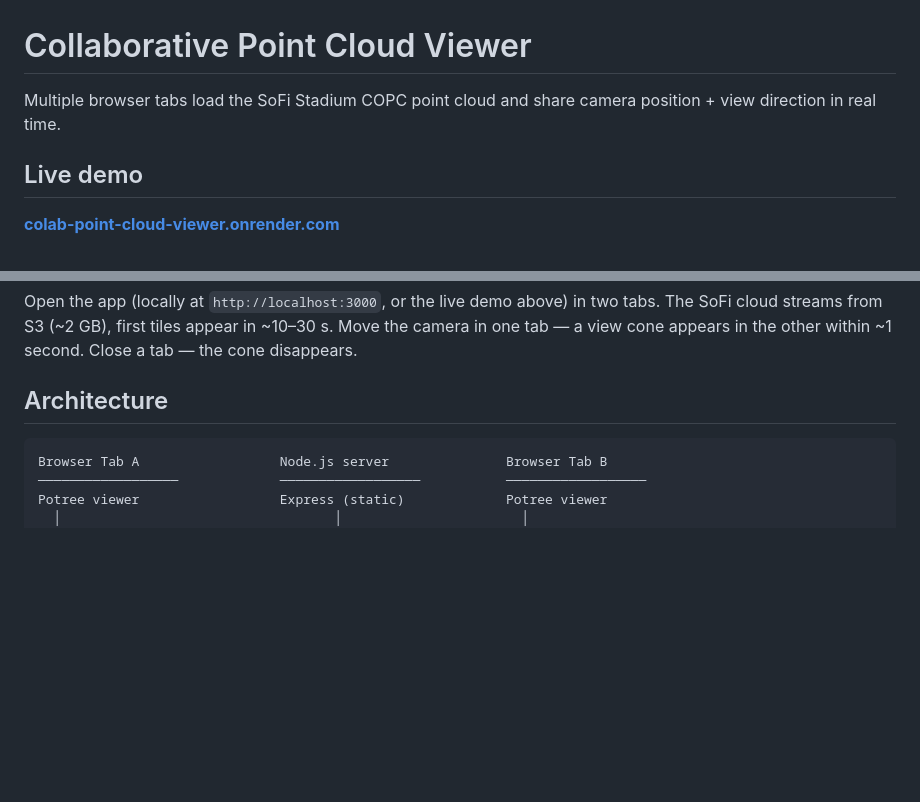
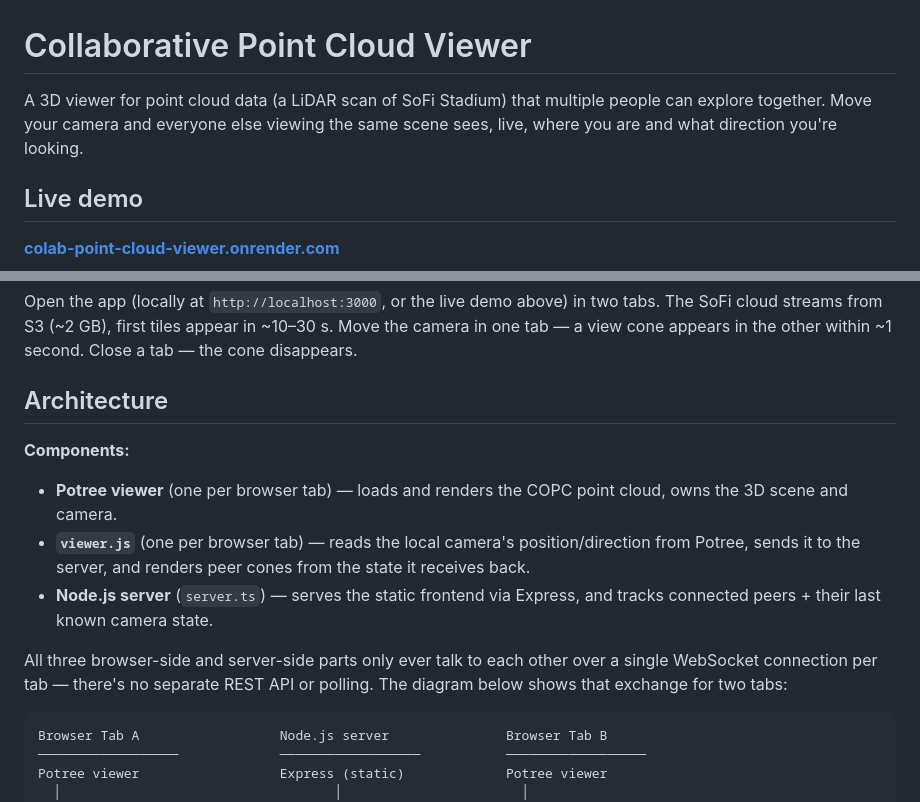
Before and after one commit to oberpete/colab-point-cloud-viewer, a Markdown page: README.md, 2 parts joined by grey strips. Rendered like a GitHub page; blank space fills up the shorter version.

Commit message:
docs: clarify project description and enhance architecture section in README

````diff
--- a/README.md
+++ b/README.md
@@ -1,6 +1,6 @@
 # Collaborative Point Cloud Viewer
 
-Multiple browser tabs load the SoFi Stadium COPC point cloud and share camera position + view direction in real time.
+A 3D viewer for point cloud data (a LiDAR scan of SoFi Stadium) that multiple people can explore together. Move your camera and everyone else viewing the same scene sees, live, where you are and what direction you're looking.
 
 ## Live demo
 
@@ -34,6 +34,14 @@ npm run typecheck
 Open the app (locally at `http://localhost:3000`, or the live demo above) in two tabs. The SoFi cloud streams from S3 (~2 GB), first tiles appear in ~10–30 s. Move the camera in one tab — a view cone appears in the other within ~1 second. Close a tab — the cone disappears.
 
 ## Architecture
+
+**Components:**
+
+- **Potree viewer** (one per browser tab) — loads and renders the COPC point cloud, owns the 3D scene and camera.
+- **`viewer.js`** (one per browser tab) — reads the local camera's position/direction from Potree, sends it to the server, and renders peer cones from the state it receives back.
+- **Node.js server** (`server.ts`) — serves the static frontend via Express, and tracks connected peers + their last known camera state.
+
+All three browser-side and server-side parts only ever talk to each other over a single WebSocket connection per tab — there's no separate REST API or polling. The diagram below shows that exchange for two tabs:
 
 ```
 Browser Tab A                  Node.js server               Browser Tab B
````
